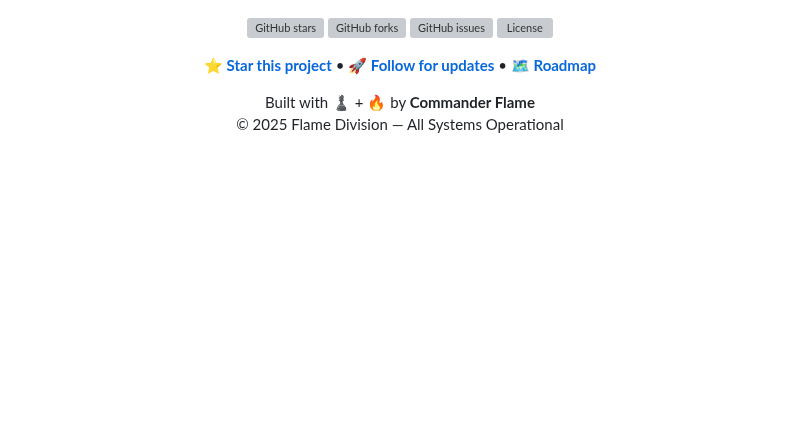
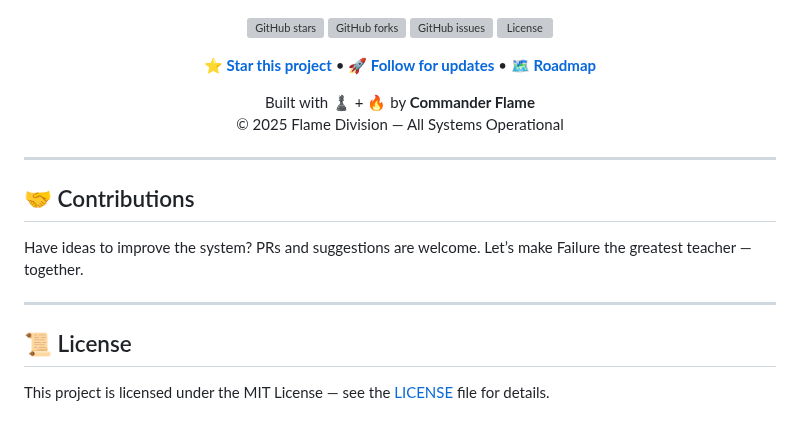
Before and after one commit to Andrew-Davis-Ai-portfolio/Project-Checkmate-System, a Markdown page: README.md, the part around the change. Drawn GitHub-style; blank space fills up the shorter version; grey boxes are pictures that could not be loaded.

```diff
--- a/README.md
+++ b/README.md
@@ -195,6 +195,19 @@ Core Principles:
   <a href="#roadmap"><b>🗺️ Roadmap</b></a>
 </p>
 <p align="center">
-  Built with ♟️ + 🔥 by <b>Commander Flame</b>
-  <br>© 2025 Flame Division — All Systems Operational
+  Built with ♟️ + 🔥 by <b>Commander Flame</b><br>
+  © 2025 Flame Division — All Systems Operational
 </p>
+
+---
+
+## 🤝 Contributions
+
+Have ideas to improve the system? PRs and suggestions are welcome.
+Let’s make Failure the greatest teacher — together.
+
+---
+
+## 📜 License
+
+This project is licensed under the MIT License — see the <a href="./LICENSE">LICENSE</a> file for details.
```
